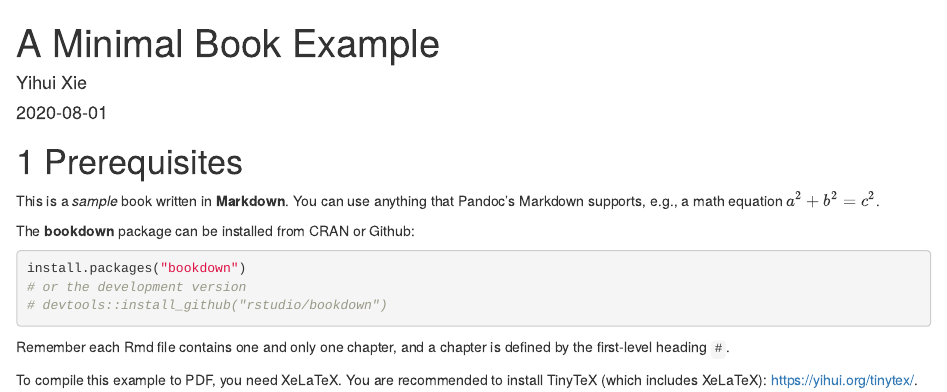
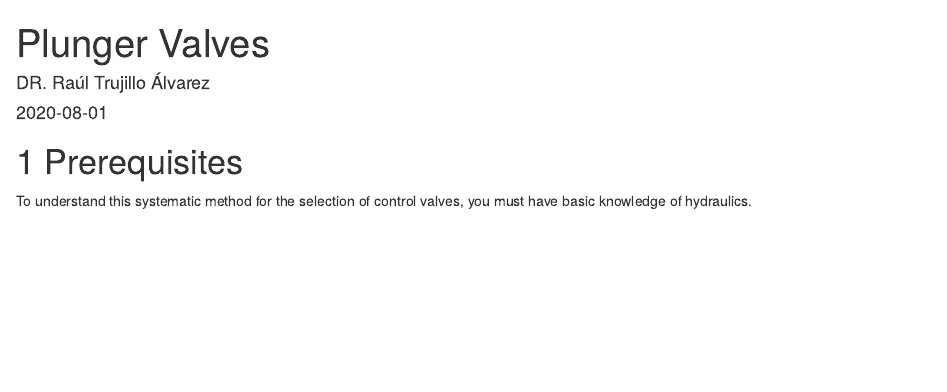
Before and after one commit to ratral/PlungerValves, an R Markdown document (index.Rmd): the page in a window 1100 px wide, from its top. Rendered offline with R 4.5, knitr and Pandoc, with nearby package versions; drawn as R Markdown's standard HTML page in place of the format the file asks for.

Commit message:
first sketch

````diff
--- a/index.Rmd
+++ b/index.Rmd
@@ -1,30 +1,18 @@
 ---
-title: "A Minimal Book Example"
-author: "Yihui Xie"
+title: "Plunger Valves"
+author: "DR. Raúl Trujillo Álvarez"
 date: "`r Sys.Date()`"
 site: bookdown::bookdown_site
 documentclass: book
 bibliography: [book.bib, packages.bib]
 biblio-style: apalike
 link-citations: yes
-description: "This is a minimal example of using the bookdown package to write a book. The output format for this example is bookdown::gitbook."
+description: "In this documentation, I want to clarify a systematic method for the selection of cylinder types, sizes, pressure ratings, and trim sizes of the plunger control valves."
 ---
 
 # Prerequisites
 
-This is a _sample_ book written in **Markdown**. You can use anything that Pandoc's Markdown supports, e.g., a math equation $a^2 + b^2 = c^2$.
-
-The **bookdown** package can be installed from CRAN or Github:
-
-```{r eval=FALSE}
-install.packages("bookdown")
-# or the development version
-# devtools::install_github("rstudio/bookdown")
-```
-
-Remember each Rmd file contains one and only one chapter, and a chapter is defined by the first-level heading `#`.
-
-To compile this example to PDF, you need XeLaTeX. You are recommended to install TinyTeX (which includes XeLaTeX): <https://yihui.org/tinytex/>.
+To understand this systematic method for the selection of control valves, you must have basic knowledge of hydraulics.
 
 ```{r include=FALSE}
 # automatically create a bib database for R packages
````
Also changed, not shown: docs/search_index.json, 7 other files.
